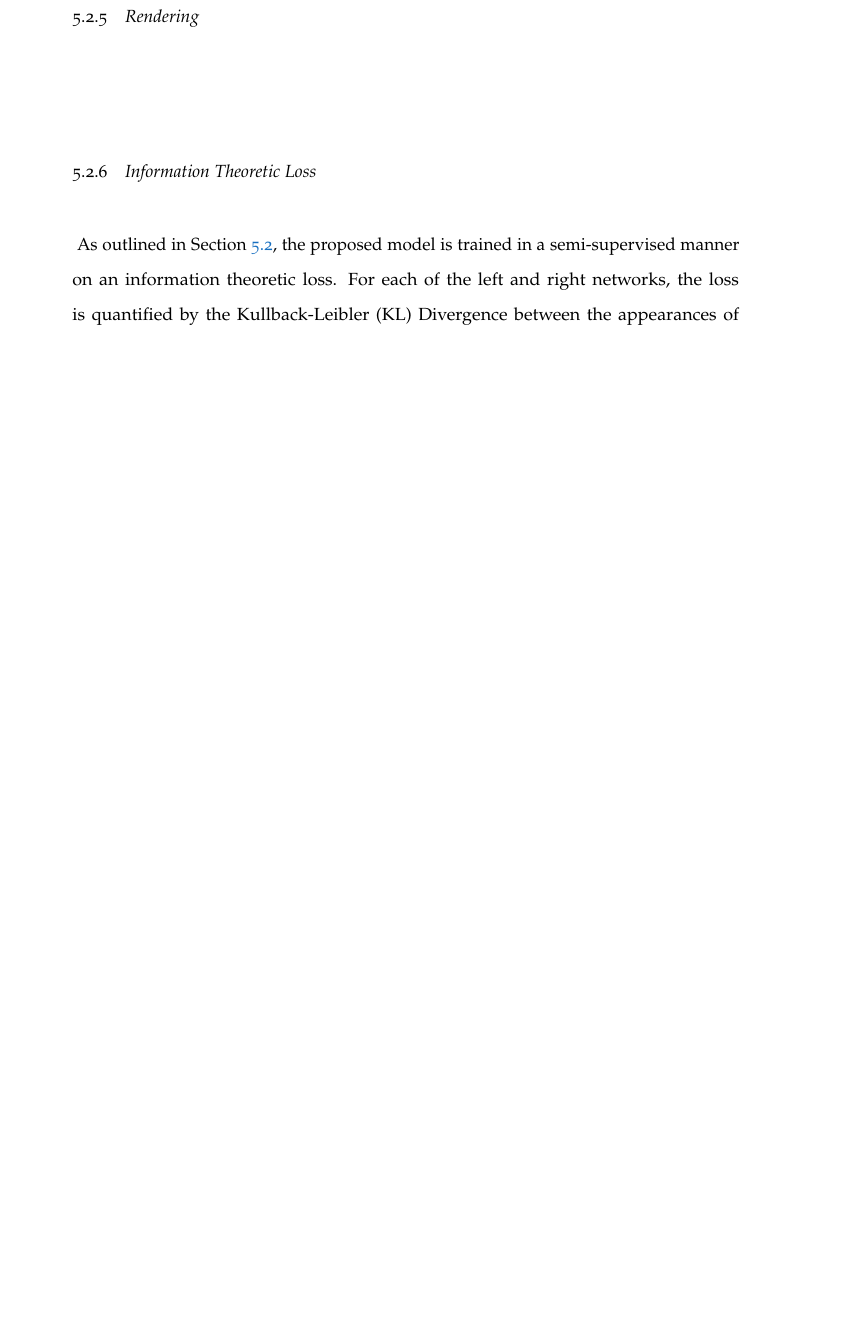
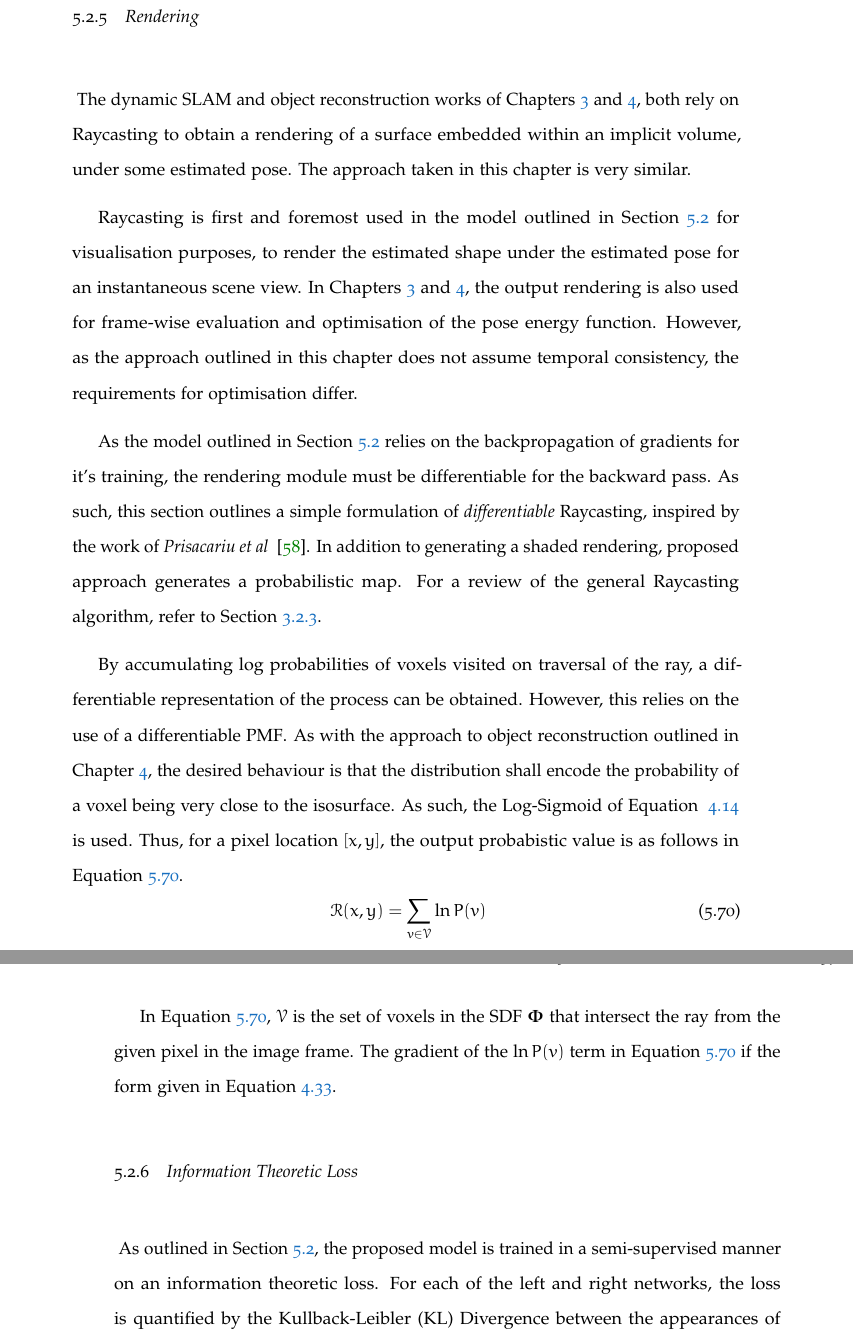
Before and after one commit to JackHunt/Thesis, a LaTeX thesis (thesis.tex, which reads chapters/shape_pose_pred.tex): part of page 138 of 172 before the commit and two parts of pages 138 and 139 of 172 after it, the two joined at a grey line, cut so that both start at the same text, the shorter picture padded with empty space. Compiled offline with pdfLaTeX.

Commit message:
Diff raycast.

```diff
--- a/chapters/shape_pose_pred.tex
+++ b/chapters/shape_pose_pred.tex
@@ -734,11 +734,36 @@ same form of those outlined in Equations~\ref{eqn:rot_jac} and~\ref{eqn:trans_ja
 
 \subsection{Rendering}
 ~\label{subsec:spp_rendering}
-% refer to prev(still to write) raycast
-% differentiable by...
-% refer back to log sigmoid and derivative
-% give pseudocode
-% example probability map
+The dynamic SLAM and object reconstruction works of Chapters~\ref{chap:moseg} and~\ref{chap:probobj},
+both rely on Raycasting to obtain a rendering of a surface embedded within an implicit volume, under
+some estimated pose. The approach taken in this chapter is very similar.
+
+Raycasting is first and foremost used in the model outlined in Section~\ref{sec:spp_algorithm} for
+visualisation purposes, to render the estimated shape under the estimated pose for an instantaneous scene
+view. In Chapters~\ref{chap:moseg} and~\ref{chap:probobj}, the output rendering is also used for frame-wise
+evaluation and optimisation of the pose energy function. However, as the approach outlined in this chapter
+does not assume temporal consistency, the requirements for optimisation differ.
+
+As the model outlined in Section~\ref{sec:spp_algorithm} relies on the backpropagation of gradients for it's
+training, the rendering module must be differentiable for the backward pass. As such, this section outlines a
+simple formulation of \textit{differentiable} Raycasting, inspired by the work of \textit{Prisacariu et al}
+~\cite{Prisacariu2011}. In addition to generating a shaded rendering, proposed approach generates a probabilistic
+map. For a review of the general Raycasting algorithm, refer to Section~\ref{subsec:moseg_static_rendering}.
+
+By accumulating log probabilities of voxels visited on traversal of the ray, a differentiable representation
+of the process can be obtained. However, this relies on the use of a differentiable PMF\@. As with the approach
+to object reconstruction outlined in Chapter~\ref{chap:probobj}, the desired behaviour is that the distribution
+shall encode the probability of a voxel being very close to the isosurface. As such, the Log-Sigmoid of Equation
+~\ref{eqn:probobj_surface_prior_cdf} is used. Thus, for a pixel location \( [x, y] \), the output probabistic
+value is as follows in Equation~\ref{eqn:spp_diff_raycast}.
+\begin{equation}
+~\label{eqn:spp_diff_raycast}
+\mathcal{R}(x, y) = \sum_{v \in \mathcal{V}} \ln P(v)
+\end{equation}
+
+In Equation~\ref{eqn:spp_diff_raycast}, \( \mathcal{V} \) is the set of voxels in the SDF \( \bm{\Phi} \) that
+intersect the ray from the given pixel in the image frame. The gradient of the \( \ln P(v) \) term in
+Equation~\ref{eqn:spp_diff_raycast} if the form given in Equation~\ref{eqn:probobj_log_post_rot_grad}.
 
 \subsection{Information Theoretic Loss}
 ~\label{subsec:spp_loss}
```
